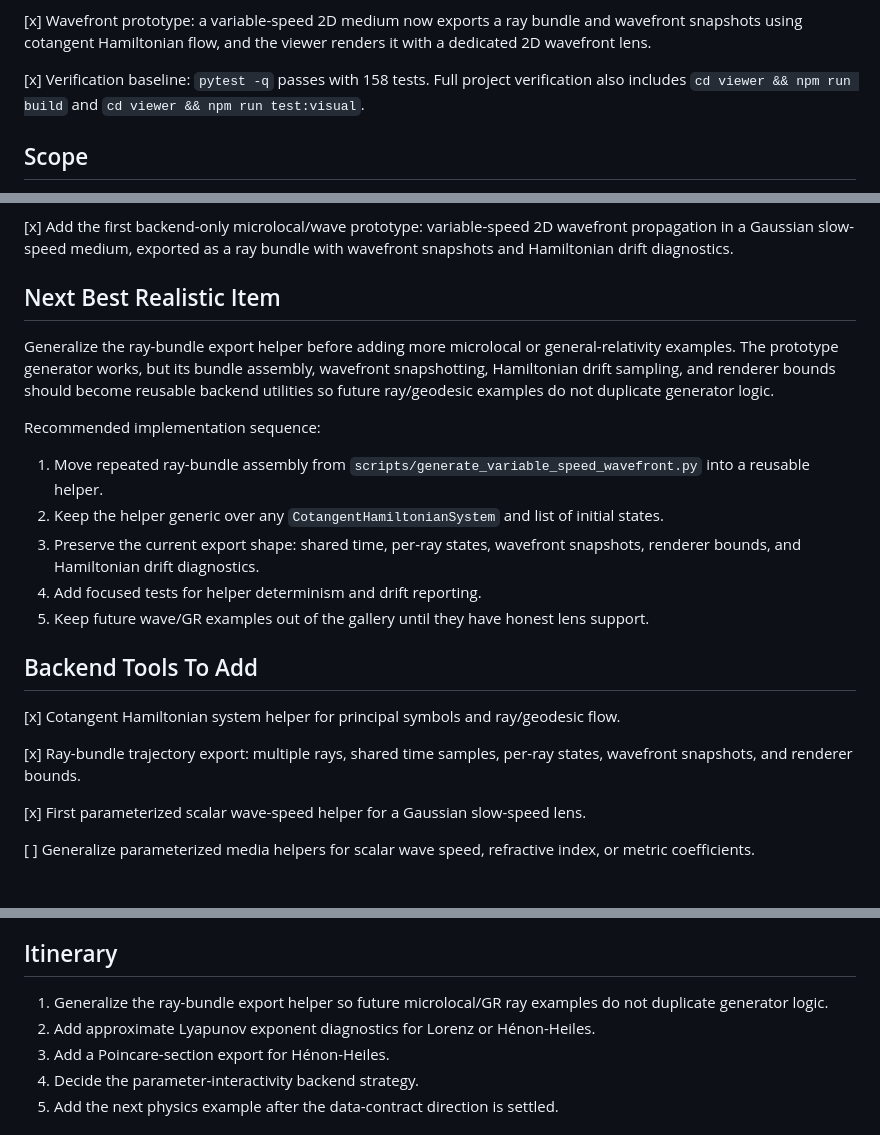
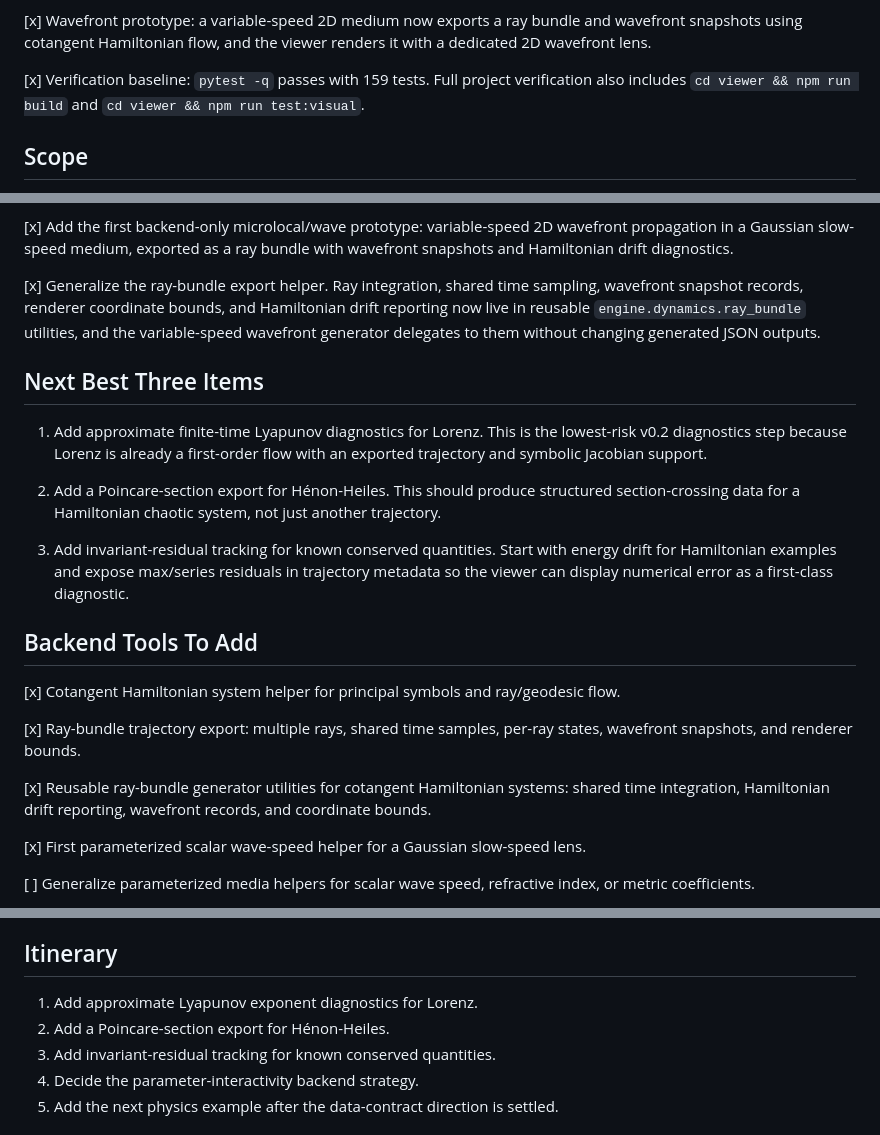
Before and after one commit to eyang07/physics-engine, a Markdown page: docs/BACKEND.md, 3 parts joined by grey strips. Drawn GitHub-style.

Commit message:
Update implementation roadmap docs

```diff
--- a/docs/BACKEND.md
+++ b/docs/BACKEND.md
@@ -31,7 +31,7 @@ variable-speed wavefront propagation.
 wavefront snapshots using cotangent Hamiltonian flow, and the viewer renders it
 with a dedicated 2D wavefront lens.
 
-[x] Verification baseline: `pytest -q` passes with 158 tests. Full project
+[x] Verification baseline: `pytest -q` passes with 159 tests. Full project
 verification also includes `cd viewer && npm run build` and `cd viewer && npm
 run test:visual`.
 
@@ -84,25 +84,26 @@ renderer-hints changes and validate with the full backend/frontend baseline.
 wavefront propagation in a Gaussian slow-speed medium, exported as a ray bundle
 with wavefront snapshots and Hamiltonian drift diagnostics.
 
-## Next Best Realistic Item
+[x] Generalize the ray-bundle export helper. Ray integration, shared time
+sampling, wavefront snapshot records, renderer coordinate bounds, and
+Hamiltonian drift reporting now live in reusable `engine.dynamics.ray_bundle`
+utilities, and the variable-speed wavefront generator delegates to them without
+changing generated JSON outputs.
 
-Generalize the ray-bundle export helper before adding more microlocal or
-general-relativity examples. The prototype generator works, but its bundle
-assembly, wavefront snapshotting, Hamiltonian drift sampling, and renderer
-bounds should become reusable backend utilities so future ray/geodesic examples
-do not duplicate generator logic.
+## Next Best Three Items
 
-Recommended implementation sequence:
+1. Add approximate finite-time Lyapunov diagnostics for Lorenz.
+   This is the lowest-risk v0.2 diagnostics step because Lorenz is already a
+   first-order flow with an exported trajectory and symbolic Jacobian support.
 
-1. Move repeated ray-bundle assembly from
-   `scripts/generate_variable_speed_wavefront.py` into a reusable helper.
-2. Keep the helper generic over any `CotangentHamiltonianSystem` and list of
-   initial states.
-3. Preserve the current export shape: shared time, per-ray states, wavefront
-   snapshots, renderer bounds, and Hamiltonian drift diagnostics.
-4. Add focused tests for helper determinism and drift reporting.
-5. Keep future wave/GR examples out of the gallery until they have honest lens
-   support.
+2. Add a Poincare-section export for Hénon-Heiles.
+   This should produce structured section-crossing data for a Hamiltonian
+   chaotic system, not just another trajectory.
+
+3. Add invariant-residual tracking for known conserved quantities.
+   Start with energy drift for Hamiltonian examples and expose max/series
+   residuals in trajectory metadata so the viewer can display numerical error
+   as a first-class diagnostic.
 
 ## Backend Tools To Add
 
@@ -111,6 +112,10 @@ flow.
 
 [x] Ray-bundle trajectory export: multiple rays, shared time samples, per-ray
 states, wavefront snapshots, and renderer bounds.
+
+[x] Reusable ray-bundle generator utilities for cotangent Hamiltonian systems:
+shared time integration, Hamiltonian drift reporting, wavefront records, and
+coordinate bounds.
 
 [x] First parameterized scalar wave-speed helper for a Gaussian slow-speed lens.
 
@@ -131,10 +136,9 @@ proximity, travel time, and wavefront envelope metadata.
 
 ## Itinerary
 
-1. Generalize the ray-bundle export helper so future microlocal/GR ray examples
-   do not duplicate generator logic.
-2. Add approximate Lyapunov exponent diagnostics for Lorenz or Hénon-Heiles.
-3. Add a Poincare-section export for Hénon-Heiles.
+1. Add approximate Lyapunov exponent diagnostics for Lorenz.
+2. Add a Poincare-section export for Hénon-Heiles.
+3. Add invariant-residual tracking for known conserved quantities.
 4. Decide the parameter-interactivity backend strategy.
 5. Add the next physics example after the data-contract direction is settled.
 
```
Also changed, not shown: docs/FRONTEND.md (+26 -22 lines).
